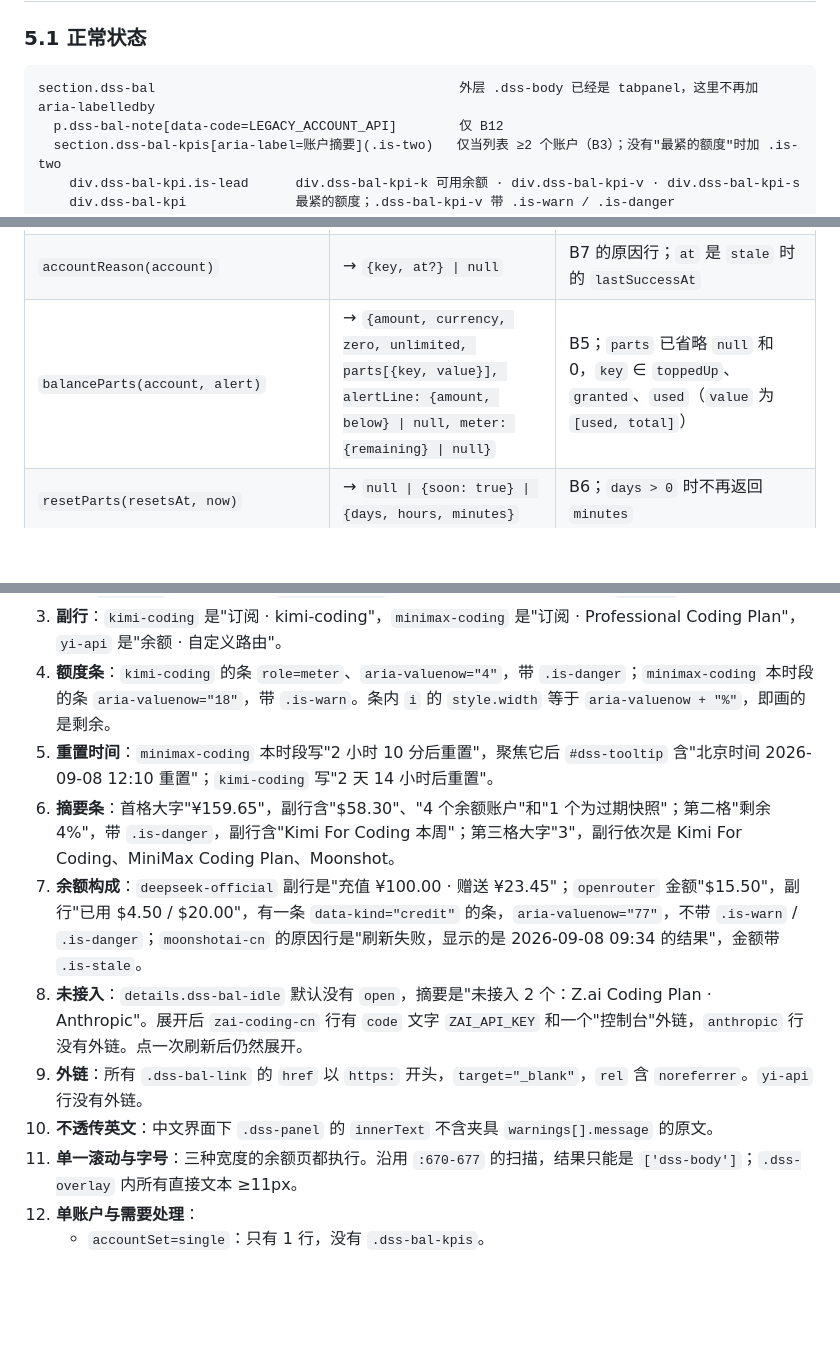
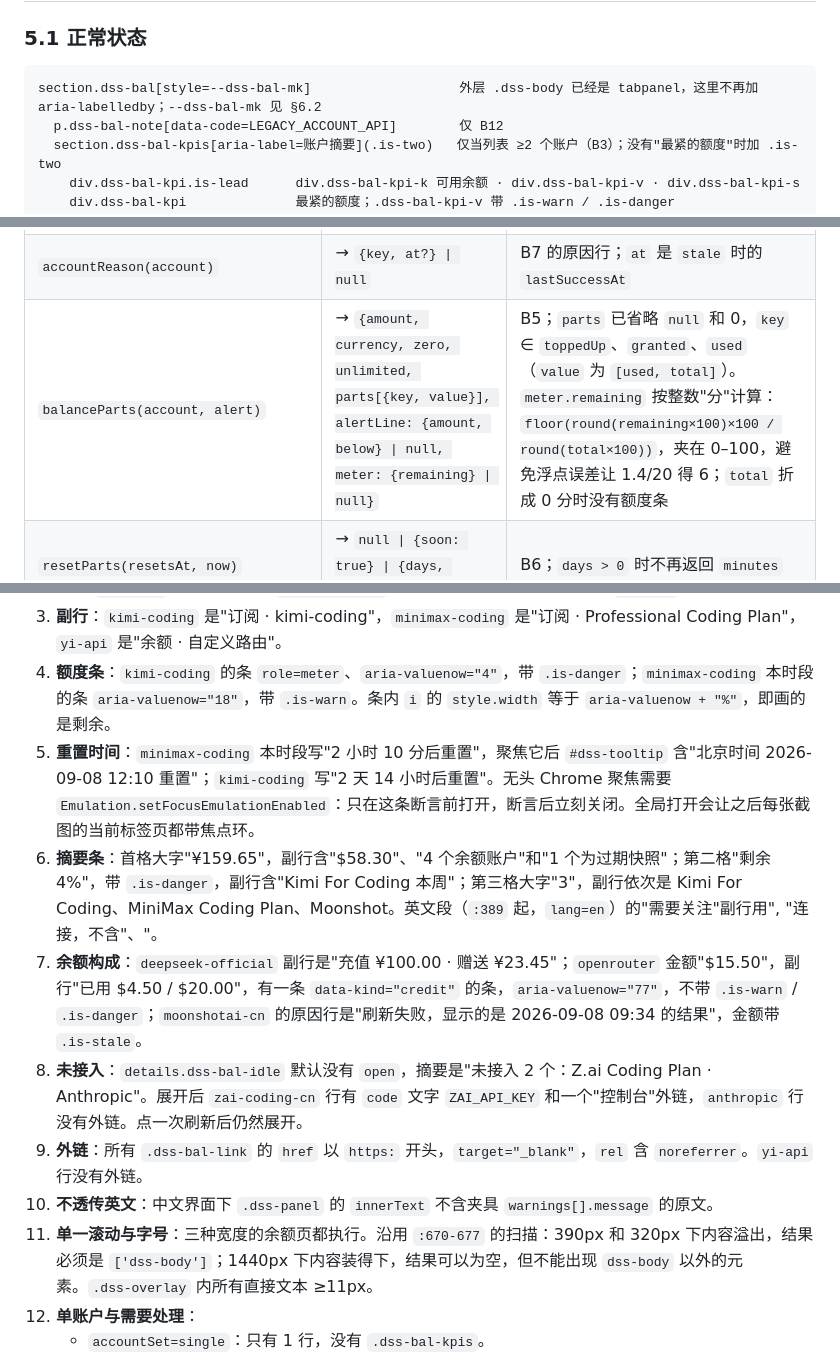
Before and after one commit to rongyishuaige7/dsh-stats, a Markdown page: docs/balance-0.5.x.md, 3 parts joined by grey strips. Drawn GitHub-style; blank space fills up the shorter version.

````diff
--- a/docs/balance-0.5.x.md
+++ b/docs/balance-0.5.x.md
@@ -244,7 +245,7 @@
 ### 5.1 正常状态
 
 ```text
-section.dss-bal                                       外层 .dss-body 已经是 tabpanel，这里不再加 aria-labelledby
+section.dss-bal[style=--dss-bal-mk]                   外层 .dss-body 已经是 tabpanel，这里不再加 aria-labelledby；--dss-bal-mk 见 §6.2
   p.dss-bal-note[data-code=LEGACY_ACCOUNT_API]        仅 B12
   section.dss-bal-kpis[aria-label=账户摘要](.is-two)   仅当列表 ≥2 个账户（B3）；没有"最紧的额度"时加 .is-two
     div.dss-bal-kpi.is-lead      div.dss-bal-kpi-k 可用余额 · div.dss-bal-kpi-v · div.dss-bal-kpi-s
@@ -371,7 +374,7 @@ section.dss-bal > p.dss-empty（balance.empty 或 还没有可查询的账户）
 | `sortAccounts(active, alerts)` | → 新数组 | B2；不修改输入 |
 | `accountMeta(account)` | → `{type: "subscription" \| "balance", detail: {kind: "plan" \| "route" \| "id", value}}` | B4 的副行规则；文案由组件拼 |
 | `accountReason(account)` | → `{key, at?} \| null` | B7 的原因行；`at` 是 `stale` 时的 `lastSuccessAt` |
-| `balanceParts(account, alert)` | → `{amount, currency, zero, unlimited, parts[{key, value}], alertLine: {amount, below} \| null, meter: {remaining} \| null}` | B5；`parts` 已省略 `null` 和 0，`key` ∈ `toppedUp`、`granted`、`used`（`value` 为 `[used, total]`） |
+| `balanceParts(account, alert)` | → `{amount, currency, zero, unlimited, parts[{key, value}], alertLine: {amount, below} \| null, meter: {remaining} \| null}` | B5；`parts` 已省略 `null` 和 0，`key` ∈ `toppedUp`、`granted`、`used`（`value` 为 `[used, total]`）。`meter.remaining` 按整数"分"计算：`floor(round(remaining×100)×100 / round(total×100))`，夹在 0–100，避免浮点误差让 1.4/20 得 6；`total` 折成 0 分时没有额度条 |
 | `resetParts(resetsAt, now)` | → `null \| {soon: true} \| {days, hours, minutes}` | B6；`days > 0` 时不再返回 `minutes` |
 | `balanceTotals(active)` | → `{lead: {currency, amount} \| null, others[{currency, amount}], balanceCount, staleCount, unreadCount}` | B3 首格；按"分"累加，输出时除以 100 |
 | `tightestWindow(active)` | → `{account, window} \| null` | B3 第二格 |
@@ -647,13 +652,13 @@ section.dss-bal > p.dss-empty（balance.empty 或 还没有可查询的账户）
 2. **标签**：前三行的 `.dss-bal-chip` 依次是"额度将用完"（`.is-danger`）、"额度紧张"（`.is-warn`）、"已过期"（`.is-warn`）。后三行没有 `.dss-bal-chip`，各有一个文字为"状态正常"的 `.dss-sr`。
 3. **副行**：`kimi-coding` 是"订阅 · kimi-coding"，`minimax-coding` 是"订阅 · Professional Coding Plan"，`yi-api` 是"余额 · 自定义路由"。
 4. **额度条**：`kimi-coding` 的条 `role=meter`、`aria-valuenow="4"`，带 `.is-danger`；`minimax-coding` 本时段的条 `aria-valuenow="18"`，带 `.is-warn`。条内 `i` 的 `style.width` 等于 `aria-valuenow + "%"`，即画的是剩余。
-5. **重置时间**：`minimax-coding` 本时段写"2 小时 10 分后重置"，聚焦它后 `#dss-tooltip` 含"北京时间 2026-09-08 12:10 重置"；`kimi-coding` 写"2 天 14 小时后重置"。
-6. **摘要条**：首格大字"¥159.65"，副行含"$58.30"、"4 个余额账户"和"1 个为过期快照"；第二格"剩余 4%"，带 `.is-danger`，副行含"Kimi For Coding 本周"；第三格大字"3"，副行依次是 Kimi For Coding、MiniMax Coding Plan、Moonshot。
+5. **重置时间**：`minimax-coding` 本时段写"2 小时 10 分后重置"，聚焦它后 `#dss-tooltip` 含"北京时间 2026-09-08 12:10 重置"；`kimi-coding` 写"2 天 14 小时后重置"。无头 Chrome 聚焦需要 `Emulation.setFocusEmulationEnabled`：只在这条断言前打开，断言后立刻关闭。全局打开会让之后每张截图的当前标签页都带焦点环。
+6. **摘要条**：首格大字"¥159.65"，副行含"$58.30"、"4 个余额账户"和"1 个为过期快照"；第二格"剩余 4%"，带 `.is-danger`，副行含"Kimi For Coding 本周"；第三格大字"3"，副行依次是 Kimi For Coding、MiniMax Coding Plan、Moonshot。英文段（`:389` 起，`lang=en`）的"需要关注"副行用", "连接，不含"、"。
 7. **余额构成**：`deepseek-official` 副行是"充值 ¥100.00 · 赠送 ¥23.45"；`openrouter` 金额"$15.50"，副行"已用 $4.50 / $20.00"，有一条 `data-kind="credit"` 的条，`aria-valuenow="77"`，不带 `.is-warn` / `.is-danger`；`moonshotai-cn` 的原因行是"刷新失败，显示的是 2026-09-08 09:34 的结果"，金额带 `.is-stale`。
 8. **未接入**：`details.dss-bal-idle` 默认没有 `open`，摘要是"未接入 2 个：Z.ai Coding Plan · Anthropic"。展开后 `zai-coding-cn` 行有 `code` 文字 `ZAI_API_KEY` 和一个"控制台"外链，`anthropic` 行没有外链。点一次刷新后仍然展开。
 9. **外链**：所有 `.dss-bal-link` 的 `href` 以 `https:` 开头，`target="_blank"`，`rel` 含 `noreferrer`。`yi-api` 行没有外链。
 10. **不透传英文**：中文界面下 `.dss-panel` 的 `innerText` 不含夹具 `warnings[].message` 的原文。
-11. **单一滚动与字号**：三种宽度的余额页都执行。沿用 `:670-677` 的扫描，结果只能是 `['dss-body']`；`.dss-overlay` 内所有直接文本 ≥11px。
+11. **单一滚动与字号**：三种宽度的余额页都执行。沿用 `:670-677` 的扫描：390px 和 320px 下内容溢出，结果必须是 `['dss-body']`；1440px 下内容装得下，结果可以为空，但不能出现 `dss-body` 以外的元素。`.dss-overlay` 内所有直接文本 ≥11px。
 12. **单账户与需要处理**：
     - `accountSet=single`：只有 1 行，没有 `.dss-bal-kpis`。
     - `accountSet=attention`：前三行依次是 `deepseek-official`（"余额已用完"，金额"¥0.00"带 `.is-zero`，原因"余额为 0，充值后才能继续调用"）、`openrouter`（"凭证无效"，金额"—"，原因是 `balance.message.unauthorized`）、`kimi-coding`。截图 `desktop-balance-attention`。
````
Also changed, not shown: other parts of docs/balance-0.5.x.md (+10 -5 lines).
